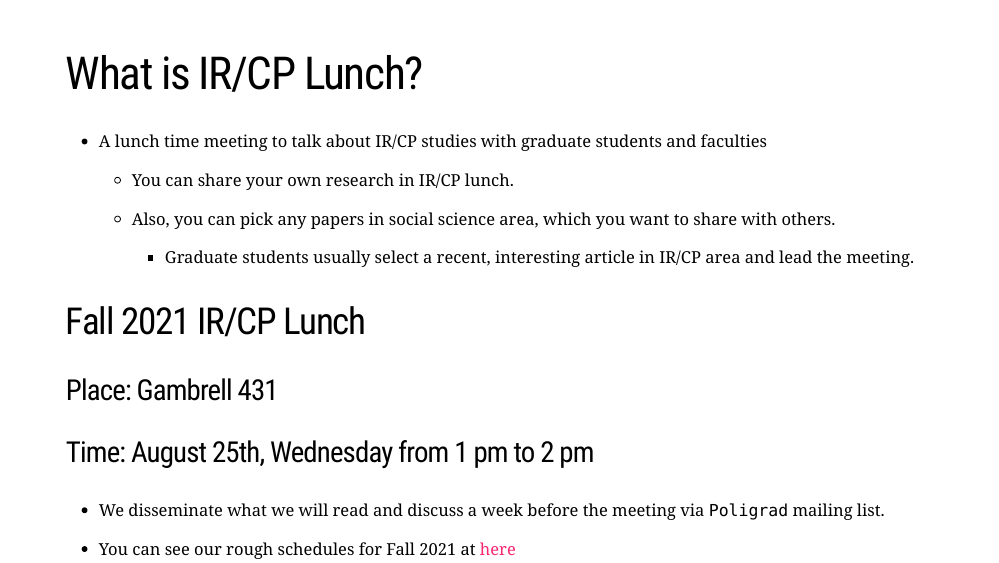
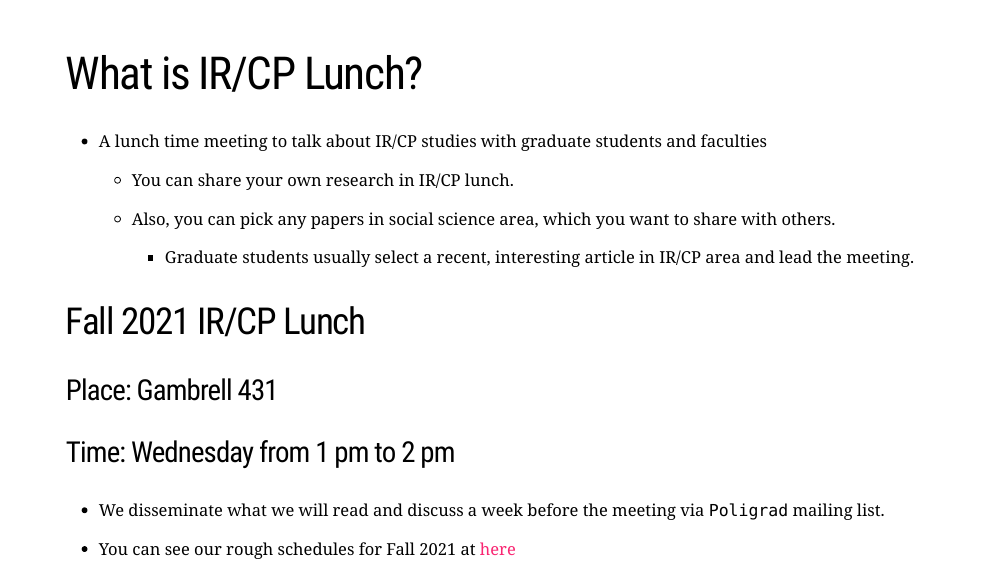
Before and after one commit to pherephobia/ircp-intro-pr, an R Markdown document (docs/index.Rmd): page 3 of 8. Rendered offline with R 4.5, knitr and Pandoc, with nearby package versions; the slides are laid out offline by our stand-in for remark.js, each with all of its steps uncovered, in fonts that may differ from those the slides ask for, and without slide numbers, shadows or browser add-ons; a font, style sheet, LaTeX package, included part or bibliography that could not be used is replaced or left out.

Commit message:
slide updates

```diff
--- a/docs/index.Rmd
+++ b/docs/index.Rmd
@@ -45,7 +45,7 @@ other social science studies with graduate students and faculty in our departmen
 
 ### Place: Gambrell 431
 
-### Time: August 25th, Wednesday from 1 pm to 2 pm
+### Time: Wednesday from 1 pm to 2 pm
 
 + We disseminate what we will read and discuss a week before the meeting via `Poligrad` mailing list.
 
```
Also changed, not shown: docs/index.Rmd (2 more changed lines), 1 other file.
